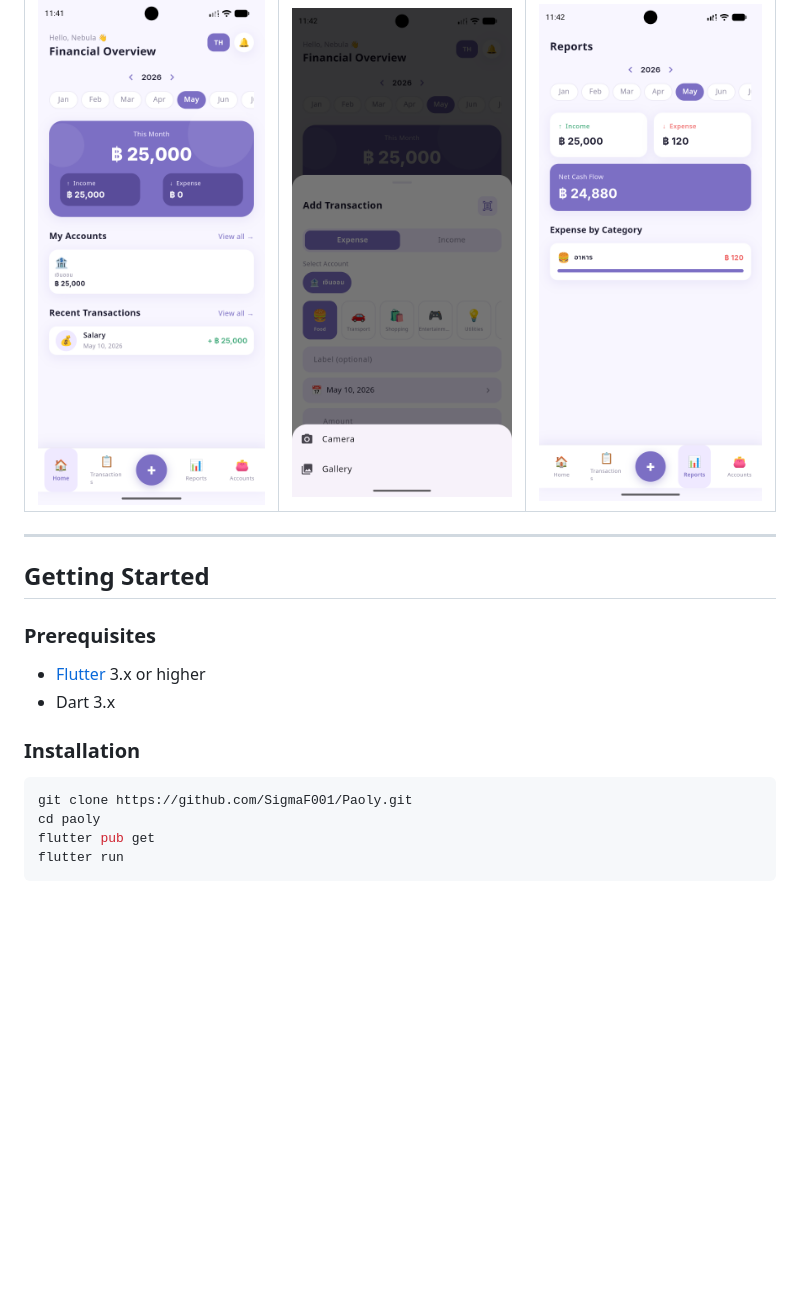
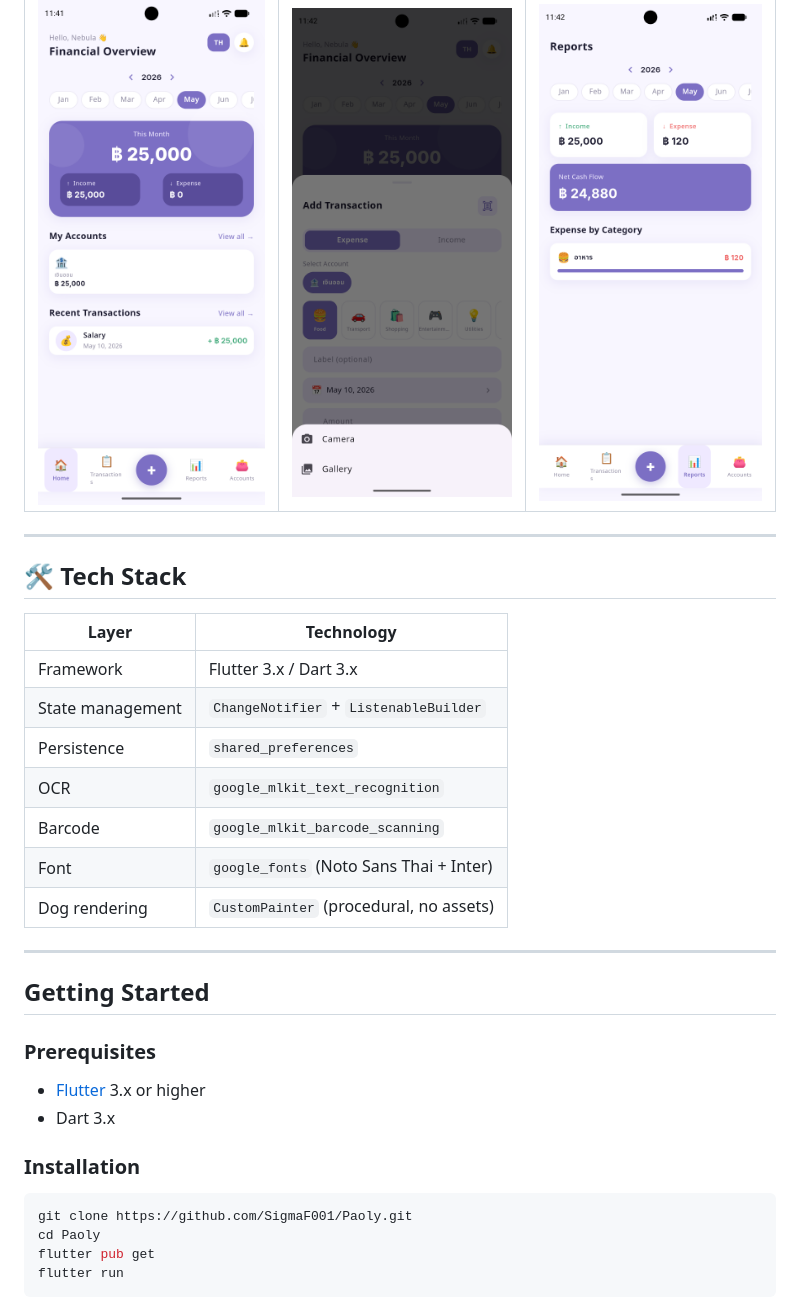
Before and after one commit to SigmaF001/Paoly, a Markdown page: README.md, the part around one of its changes. GitHub-like rendering; blank space fills up the shorter version.

````diff
--- a/README.md
+++ b/README.md
@@ -37,6 +59,20 @@ by category, and review monthly summaries — all in one place.
 | Dashboard | Scan Slip | Reports |
 |:---:|:---:|:---:|
 | <img src="screenshots/dashboard.png" width="250" alt="Dashboard"> | <img src="screenshots/scan_slip.png" width="250" alt="Scan Slip"> | <img src="screenshots/reports.png" width="250" alt="Reports"> |
+
+---
+
+## 🛠️ Tech Stack
+
+| Layer | Technology |
+|---|---|
+| Framework | Flutter 3.x / Dart 3.x |
+| State management | `ChangeNotifier` + `ListenableBuilder` |
+| Persistence | `shared_preferences` |
+| OCR | `google_mlkit_text_recognition` |
+| Barcode | `google_mlkit_barcode_scanning` |
+| Font | `google_fonts` (Noto Sans Thai + Inter) |
+| Dog rendering | `CustomPainter` (procedural, no assets) |
 
 ---
 
@@ -51,7 +87,7 @@ by category, and review monthly summaries — all in one place.
 
 ```bash
 git clone https://github.com/SigmaF001/Paoly.git
-cd paoly
+cd Paoly
 flutter pub get
 flutter run
 ```
````
Also changed, not shown: other parts of README.md (+89 -17 lines).
